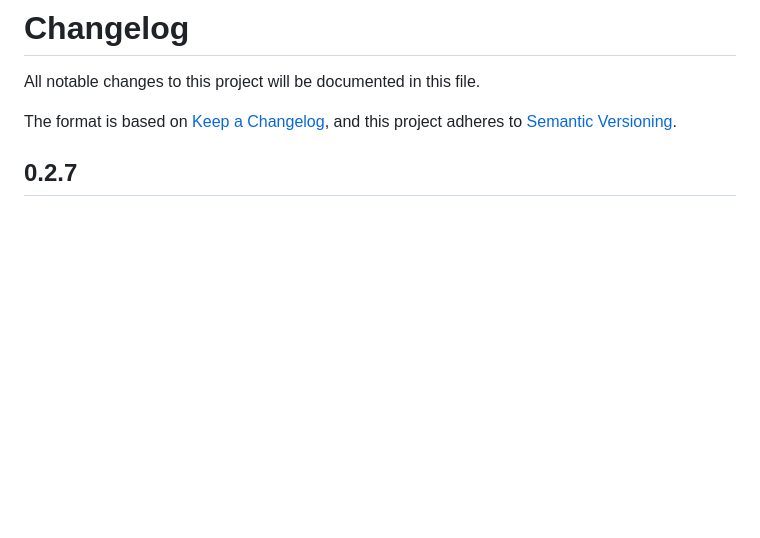
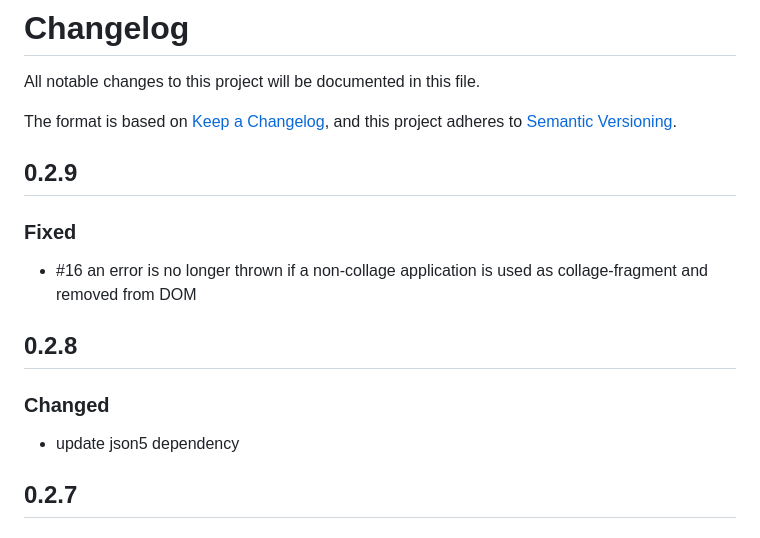
Before and after one commit to SICKAG/collage, a Markdown page: CHANGELOG.md, the part around the change. GitHub-like rendering; blank space fills up the shorter version.

Commit message:
Update Changelog

```diff
--- a/CHANGELOG.md
+++ b/CHANGELOG.md
@@ -3,6 +3,14 @@ All notable changes to this project will be documented in this file.
 
 The format is based on [Keep a Changelog](https://keepachangelog.com/en/1.0.0/),
 and this project adheres to [Semantic Versioning](https://semver.org/spec/v2.0.0.html).
+
+## 0.2.9
+### Fixed
+- #16 an error is no longer thrown if a non-collage application is used as collage-fragment and removed from DOM
+
+## 0.2.8
+### Changed
+- update json5 dependency
 
 ## 0.2.7
 ### Fixed
```
